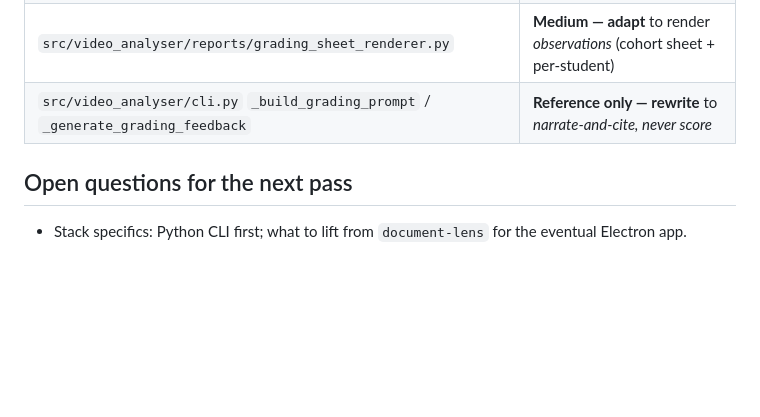
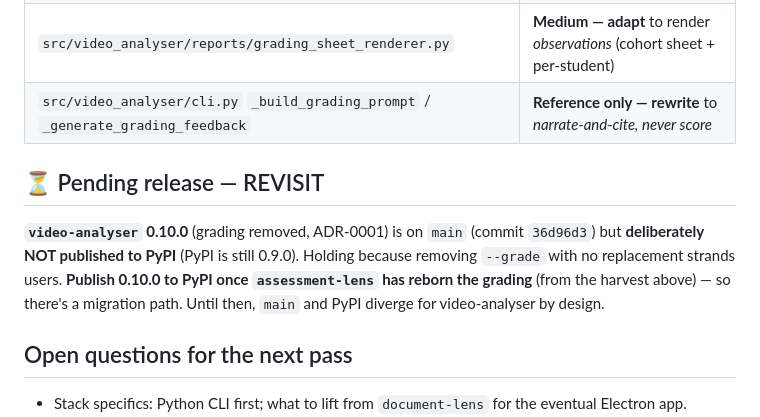
Before and after one commit to michael-borck/lens-analysers, a Markdown page: docs/ASSESSMENT-LENS-SCOPING.md, the part around the change. Rendered like a GitHub page; blank space fills up the shorter version.

Commit message:
docs: note video-analyser 0.10.0 held from PyPI until assessment-lens reborns grading
Co-Authored-By: Claude Opus 4.8 (1M context) <noreply@anthropic.com>

```diff
--- a/docs/ASSESSMENT-LENS-SCOPING.md
+++ b/docs/ASSESSMENT-LENS-SCOPING.md
@@ -109,6 +109,14 @@ from **video-analyser** at pre-removal commit **`b3ae7e19`** (`git show b3ae7e19
 | `src/video_analyser/reports/grading_sheet_renderer.py` | **Medium — adapt** to render *observations* (cohort sheet + per-student) |
 | `src/video_analyser/cli.py` `_build_grading_prompt` / `_generate_grading_feedback` | **Reference only — rewrite** to *narrate-and-cite, never score* |
 
+## ⏳ Pending release — REVISIT
+**`video-analyser` 0.10.0** (grading removed, ADR-0001) is on `main` (commit
+`36d96d3`) but **deliberately NOT published to PyPI** (PyPI is still 0.9.0).
+Holding because removing `--grade` with no replacement strands users.
+**Publish 0.10.0 to PyPI once `assessment-lens` has reborn the grading** (from
+the harvest above) — so there's a migration path. Until then, `main` and PyPI
+diverge for video-analyser by design.
+
 ## Open questions for the next pass
 - Stack specifics: Python CLI first; what to lift from `document-lens` for the eventual Electron app.
 - How `assess` reaches `bundle-analyser` at runtime (CLI subprocess vs HTTP) and how the analyser stack is provisioned.
```
